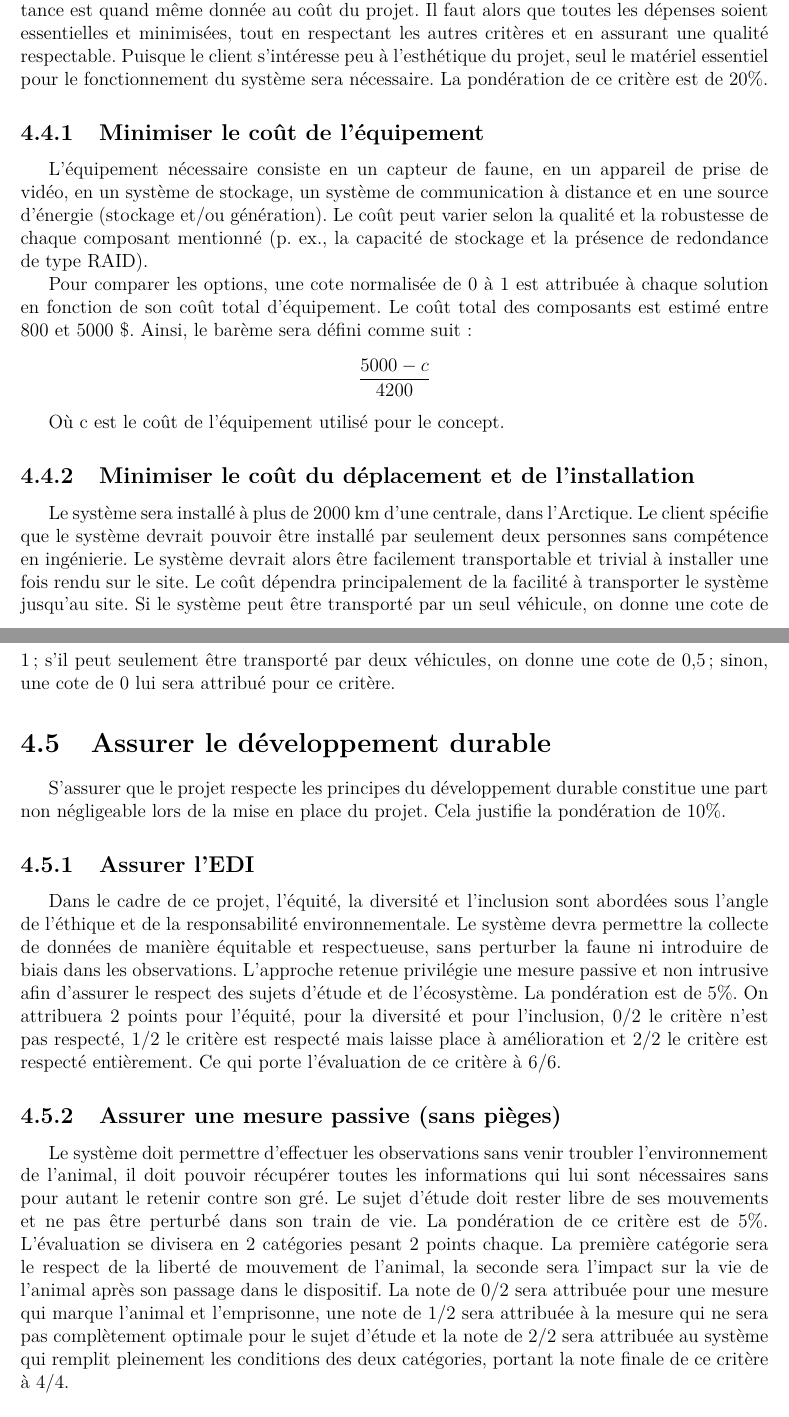
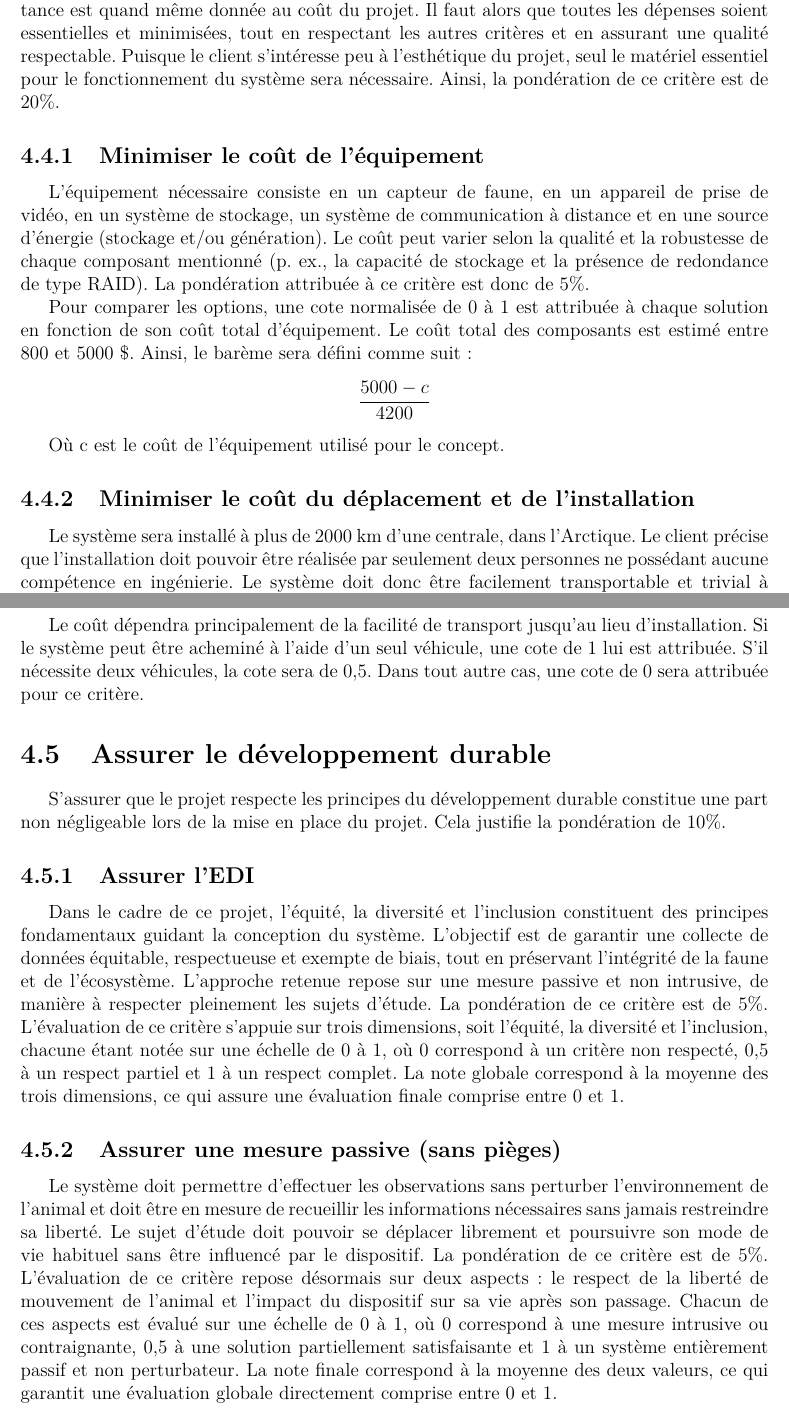
Before and after one commit to HHartmanH/Design1_equipe27, a LaTeX document (rapport/rapport.tex, which reads rapport/tex/Chapitre4.tex): two parts of pages 16 and 17 of 17, joined at a grey line, cut so that both start at the same text. Compiled offline with pdfLaTeX.

Commit message:
De nombreux ajouts et corrections.

```diff
--- a/rapport/tex/Chapitre4.tex
+++ b/rapport/tex/Chapitre4.tex
@@ -186,8 +186,8 @@ grande importance est quand même donnée au coût du projet. Il faut alors que
 toutes les dépenses soient essentielles et minimisées, tout en respectant les
 autres critères et en assurant une qualité respectable. Puisque le client
 s’intéresse peu à l’esthétique du projet, seul le matériel essentiel pour le
-fonctionnement du système sera nécessaire. La pondération de ce critère est de
-20\%.
+fonctionnement du système sera nécessaire. Ainsi, la pondération de ce critère
+est de 20\%.
 
 \subsection{Minimiser le coût de l'équipement}
 
@@ -195,7 +195,8 @@ L’équipement nécessaire consiste en un capteur de faune, en un appareil de
 prise de vidéo, en un système de stockage, un système de communication à
 distance et en une source d’énergie (stockage et/ou génération). Le coût peut
 varier selon la qualité et la robustesse de chaque composant mentionné (p. ex.,
-la capacité de stockage et la présence de redondance de type RAID).
+la capacité de stockage et la présence de redondance de type RAID). La
+pondération attribuée à ce critère est donc de 5\%.
 
 Pour comparer les options, une cote normalisée de 0 à 1 est attribuée à chaque
 solution en fonction de son coût total d’équipement. Le coût total des
@@ -210,14 +211,16 @@ Où c est le coût de l’équipement utilisé pour le concept.
 
 \subsection{Minimiser le coût du déplacement et de l’installation}
 
-Le système sera installé à plus de 2000 km d'une centrale, dans l’Arctique. Le
-client spécifie que le système devrait pouvoir être installé par seulement deux
-personnes sans compétence en ingénierie. Le système devrait alors être
-facilement transportable et trivial à installer une fois rendu sur le site. Le
-coût dépendra principalement de la facilité à transporter le système jusqu’au
-site. Si le système peut être transporté par un seul véhicule, on donne une
-cote de 1; s’il peut seulement être transporté par deux véhicules, on donne une
-cote de 0,5; sinon, une cote de 0 lui sera attribué pour ce critère.
+Le système sera installé à plus de 2000 km d’une centrale, dans l’Arctique. Le
+client précise que l’installation doit pouvoir être réalisée par seulement deux
+personnes ne possédant aucune compétence en ingénierie. Le système doit donc
+être facilement transportable et trivial à installer une fois sur le site. La
+pondération de ce critère est donc de 5\%.
+
+Le coût dépendra principalement de la facilité de transport jusqu’au lieu
+d’installation. Si le système peut être acheminé à l’aide d’un seul véhicule,
+une cote de 1 lui est attribuée. S’il nécessite deux véhicules, la cote sera de
+0,5. Dans tout autre cas, une cote de 0 sera attribuée pour ce critère.
 
 \section{Assurer le développement durable}
 
@@ -227,28 +230,29 @@ justifie la pondération de 10\%.
 
 \subsection{Assurer l'EDI}
 
-Dans le cadre de ce projet, l’équité, la diversité et l’inclusion sont abordées
-sous l’angle de l’éthique et de la responsabilité environnementale. Le système
-devra permettre la collecte de données de manière équitable et respectueuse,
-sans perturber la faune ni introduire de biais dans les observations.
-L’approche retenue privilégie une mesure passive et non intrusive afin
-d’assurer le respect des sujets d’étude et de l’écosystème. La pondération est
-de 5\%. On attribuera 2 points pour l’équité, pour la diversité et pour
-l’inclusion, 0/2 le critère n’est pas respecté, 1/2 le critère est respecté
-mais laisse place à amélioration et 2/2 le critère est respecté entièrement. Ce
-qui porte l’évaluation de ce critère à 6/6.
+Dans le cadre de ce projet, l’équité, la diversité et l’inclusion constituent
+des principes fondamentaux guidant la conception du système. L’objectif est de
+garantir une collecte de données équitable, respectueuse et exempte de biais,
+tout en préservant l’intégrité de la faune et de l’écosystème. L’approche
+retenue repose sur une mesure passive et non intrusive, de manière à respecter
+pleinement les sujets d’étude. La pondération de ce critère est de 5\%.
+L’évaluation de ce critère s’appuie sur trois dimensions, soit l’équité, la
+diversité et l’inclusion, chacune étant notée sur une échelle de 0 à 1, où 0
+correspond à un critère non respecté, 0,5 à un respect partiel et 1 à un
+respect complet. La note globale correspond à la moyenne des trois dimensions,
+ce qui assure une évaluation finale comprise entre 0 et 1.
 
 \subsection{Assurer une mesure passive (sans pièges)}
 
-Le système doit permettre d’effectuer les observations sans venir troubler
-l’environnement de l’animal, il doit pouvoir récupérer toutes les informations
-qui lui sont nécessaires sans pour autant le retenir contre son gré. Le sujet
-d’étude doit rester libre de ses mouvements et ne pas être perturbé dans son
-train de vie. La pondération de ce critère est de 5\%. L’évaluation se divisera
-en 2 catégories pesant 2 points chaque. La première catégorie sera le respect
-de la liberté de mouvement de l’animal, la seconde sera l’impact sur la vie de
-l’animal après son passage dans le dispositif. La note de 0/2 sera attribuée
-pour une mesure qui marque l’animal et l’emprisonne, une note de 1/2 sera
-attribuée à la mesure qui ne sera pas complètement optimale pour le sujet
-d’étude et la note de 2/2 sera attribuée au système qui remplit pleinement les
-conditions des deux catégories, portant la note finale de ce critère à 4/4.
+Le système doit permettre d’effectuer les observations sans perturber
+l’environnement de l’animal et doit être en mesure de recueillir les
+informations nécessaires sans jamais restreindre sa liberté. Le sujet d’étude
+doit pouvoir se déplacer librement et poursuivre son mode de vie habituel sans
+être influencé par le dispositif. La pondération de ce critère est de 5\%.
+L’évaluation de ce critère repose désormais sur deux aspects : le respect de la
+liberté de mouvement de l’animal et l’impact du dispositif sur sa vie après son
+passage. Chacun de ces aspects est évalué sur une échelle de 0 à 1, où 0
+correspond à une mesure intrusive ou contraignante, 0,5 à une solution
+partiellement satisfaisante et 1 à un système entièrement passif et non
+perturbateur. La note finale correspond à la moyenne des deux valeurs, ce qui
+garantit une évaluation globale directement comprise entre 0 et 1.
```
Also changed, not shown: rapport/tableaux/synthese_cahier_des_charges.tex (+35 -27 lines), rapport/tex/Chapitre3.tex (+35 -8 lines), rapport/figures/organigramme.png, rapport/rapport.pdf.
